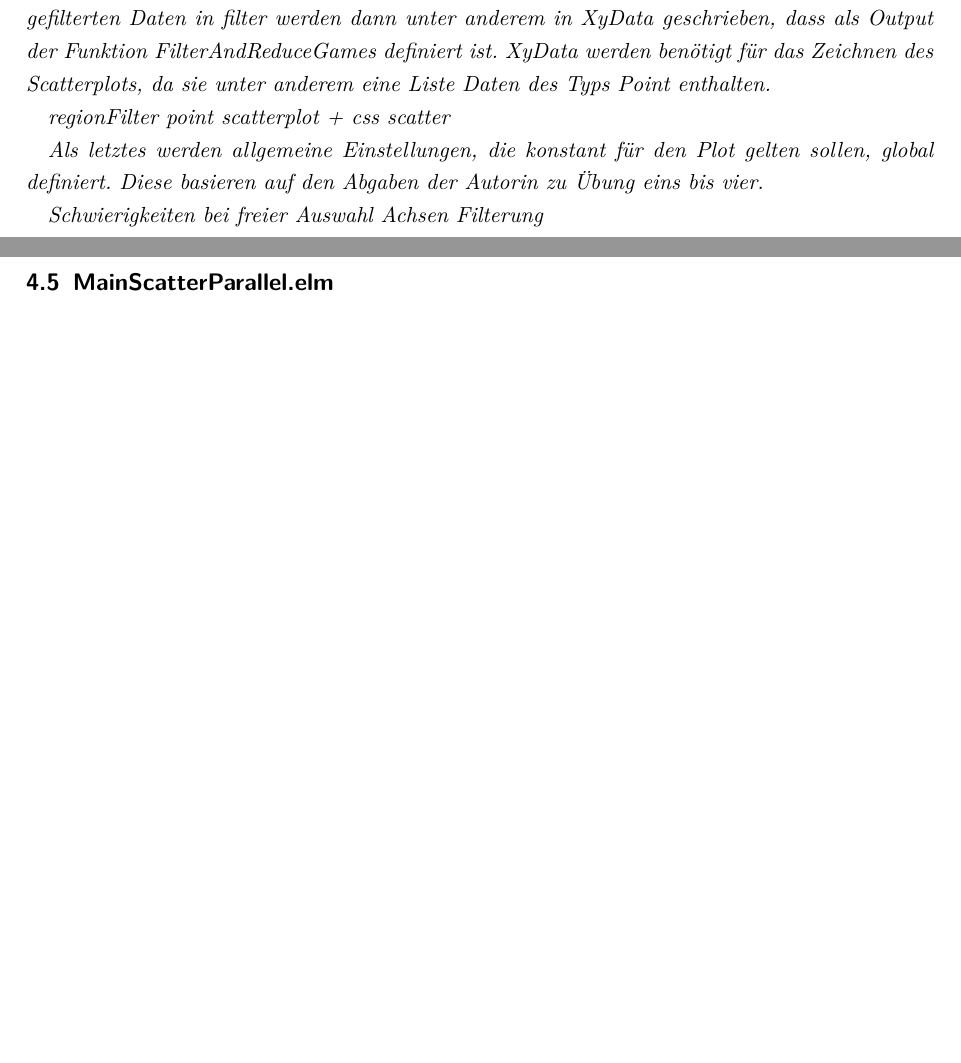
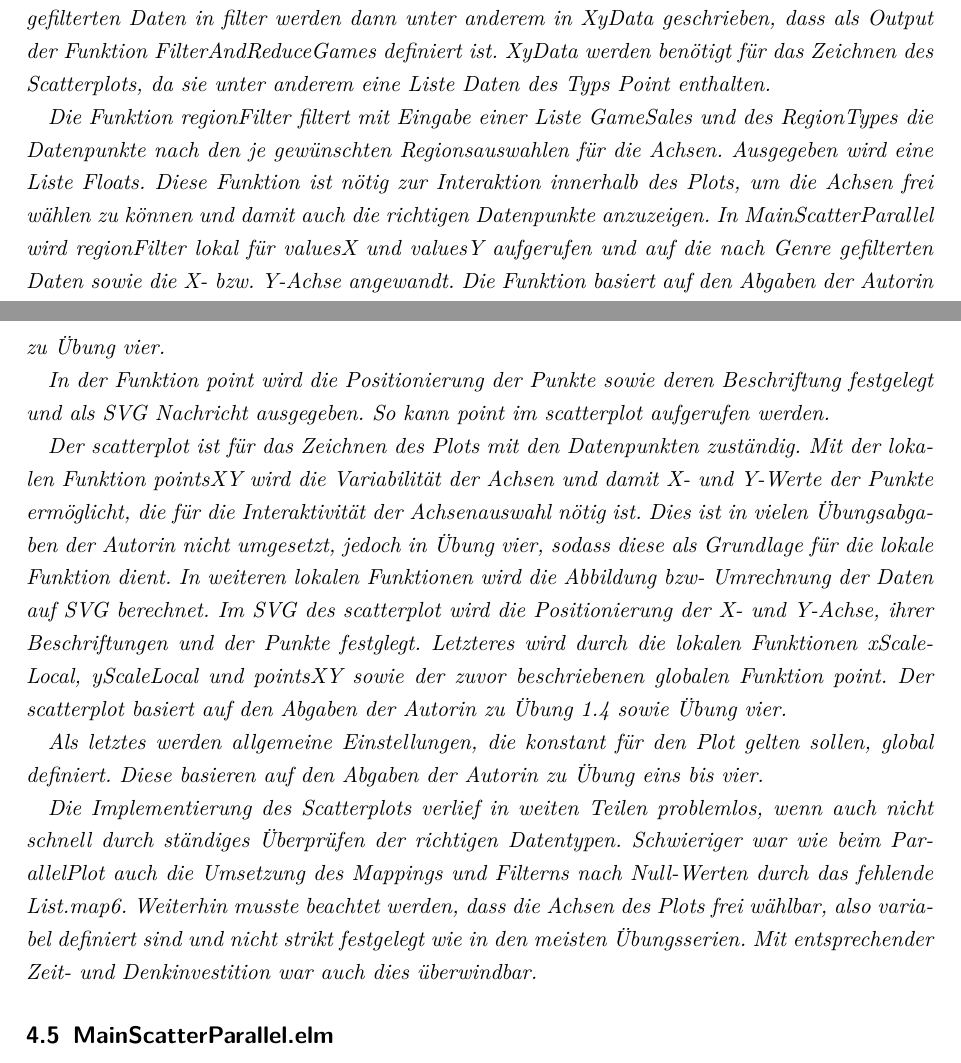
Before and after one commit to Lena-Ar/Info-Vis, a LaTeX document (Bericht/bericht-vorlage.tex): two parts of pages 17 and 18 of 19 before the commit and two parts of pages 17 and 18 of 20 after it, joined at a grey line, cut so that both start at the same text, the shorter picture padded with empty space. Compiled offline with pdfLaTeX.

Commit message:
documentation: update chapter 4.4
update chapter 4.4 by finishing writing subsection

```diff
--- a/Bericht/bericht-vorlage.tex
+++ b/Bericht/bericht-vorlage.tex
@@ -548,15 +548,30 @@ Weiterhin wird wieder mithilfe vom List.filterMap nach Null-Values gefiltert.
 Die gemappten und gefilterten Daten in \textit{filter} werden dann unter anderem in XyData geschrieben, dass als Output der Funktion \textit{FilterAndReduceGames} definiert ist.
 XyData werden benötigt für das Zeichnen des Scatterplots, da sie unter anderem eine Liste Daten des Typs \textit{Point} enthalten.
 
-regionFilter
-point
-scatterplot + css scatter
+Die Funktion \textit{regionFilter} filtert mit Eingabe einer Liste GameSales und des RegionTypes die Datenpunkte nach den je gewünschten Regionsauswahlen für die Achsen.
+Ausgegeben wird eine Liste Floats. Diese Funktion ist nötig zur Interaktion innerhalb des Plots, um die Achsen frei wählen zu können und damit auch die richtigen Datenpunkte anzuzeigen.
+In MainScatterParallel wird \textit{regionFilter} lokal für \textit{valuesX} und \textit{valuesY} aufgerufen und auf die nach Genre gefilterten Daten sowie die X- bzw. Y-Achse angewandt.
+Die Funktion basiert auf den Abgaben der Autorin zu Übung vier.
+
+In der Funktion \textit{point} wird die Positionierung der Punkte sowie deren Beschriftung festgelegt und als SVG Nachricht ausgegeben.
+So kann \textit{point} im \textit{scatterplot} aufgerufen werden.
+
+Der \textit{scatterplot} ist für das Zeichnen des Plots mit den Datenpunkten zuständig.
+Mit der lokalen Funktion \textit{pointsXY} wird die Variabilität der Achsen und damit X- und Y-Werte der Punkte ermöglicht, die für die Interaktivität der Achsenauswahl nötig ist.
+Dies ist in vielen Übungsabgaben der Autorin nicht umgesetzt, jedoch in Übung vier, sodass diese als Grundlage für die lokale Funktion dient.
+In weiteren lokalen Funktionen wird die Abbildung bzw- Umrechnung der Daten auf SVG berechnet.
+Im SVG des \textit{scatterplot} wird die Positionierung der X- und Y-Achse, ihrer Beschriftungen und der Punkte festglegt.
+Letzteres wird durch die lokalen Funktionen \textit{xScaleLocal}, \textit{yScaleLocal} und \textit{pointsXY} sowie der zuvor beschriebenen globalen Funktion \textit{point}.
+Der \textit{scatterplot} basiert auf den Abgaben der Autorin zu Übung 1.4 sowie Übung vier.
 
 Als letztes werden allgemeine Einstellungen, die konstant für den Plot gelten sollen, global definiert.
 Diese basieren auf den Abgaben der Autorin zu Übung eins bis vier.
 
-Schwierigkeiten bei freier Auswahl Achsen
-Filterung
+Die Implementierung des Scatterplots verlief in weiten Teilen problemlos, wenn auch nicht schnell durch ständiges Überprüfen der richtigen Datentypen.
+Schwieriger war wie beim ParallelPlot auch die Umsetzung des Mappings und Filterns nach Null-Werten durch das fehlende List.map6.
+Weiterhin musste beachtet werden, dass die Achsen des Plots frei wählbar, also variabel definiert sind und nicht strikt festgelegt wie in den meisten Übungsserien.
+Mit entsprechender Zeit- und Denkinvestition war auch dies überwindbar.
+
 \subsection{MainScatterParallel.elm}
 Auch das Modul MainScatterParallel definiert zunächst die Importe.
 Aufgrund der besseren Erkenntlichkeit aus welchen Modulen welche Funktionen stammen, werden keine Funktionen dezidiert importiert, sondern nur das allgemeine Modul.
```
